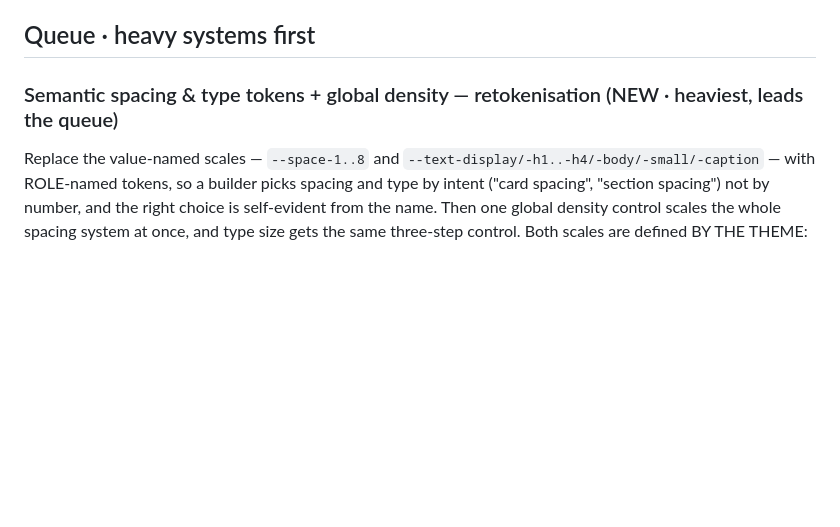
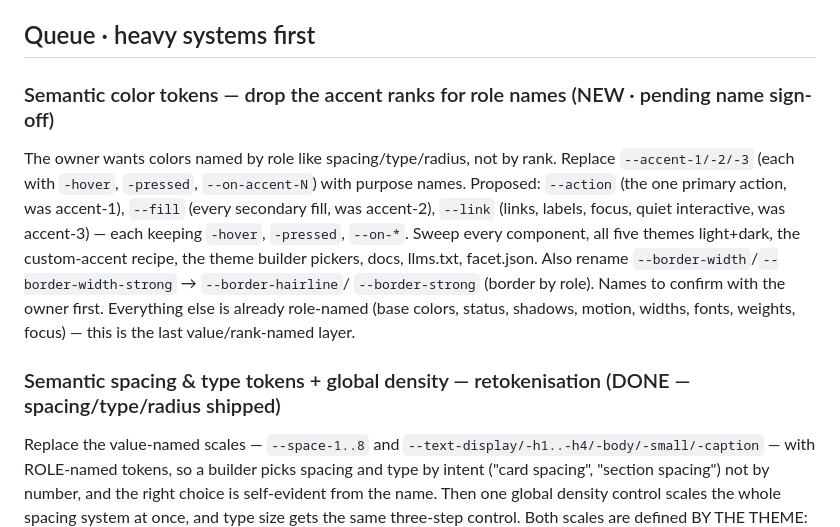
Before and after one commit to tanishksharma/Facet, a Markdown page: BACKLOG.md, the part around the change. Rendered like a GitHub page; blank space fills up the shorter version.

Commit message:
Backlog: semantic color tokens (drop accent ranks) pending name sign-off
Co-Authored-By: Claude Opus 4.8 <noreply@anthropic.com>
Claude-Session: https://claude.ai/code/session_018hxBchyPob2SvJE9CAmb3u

```diff
--- a/BACKLOG.md
+++ b/BACKLOG.md
@@ -19,7 +19,21 @@ RTL no — decided 4 Jul 2026.
 
 ## Queue · heavy systems first
 
-### Semantic spacing & type tokens + global density — retokenisation (NEW · heaviest, leads the queue)
+### Semantic color tokens — drop the accent ranks for role names (NEW · pending name sign-off)
+
+The owner wants colors named by role like spacing/type/radius, not by rank.
+Replace `--accent-1/-2/-3` (each with `-hover`, `-pressed`, `--on-accent-N`)
+with purpose names. Proposed: `--action` (the one primary action, was
+accent-1), `--fill` (every secondary fill, was accent-2), `--link` (links,
+labels, focus, quiet interactive, was accent-3) — each keeping `-hover`,
+`-pressed`, `--on-*`. Sweep every component, all five themes light+dark, the
+custom-accent recipe, the theme builder pickers, docs, llms.txt, facet.json.
+Also rename `--border-width`/`--border-width-strong` → `--border-hairline`/
+`--border-strong` (border by role). Names to confirm with the owner first.
+Everything else is already role-named (base colors, status, shadows, motion,
+widths, fonts, weights, focus) — this is the last value/rank-named layer.
+
+### Semantic spacing & type tokens + global density — retokenisation (DONE — spacing/type/radius shipped)
 
 Replace the value-named scales — `--space-1..8` and
 `--text-display/-h1..-h4/-body/-small/-caption` — with ROLE-named tokens, so a
```
